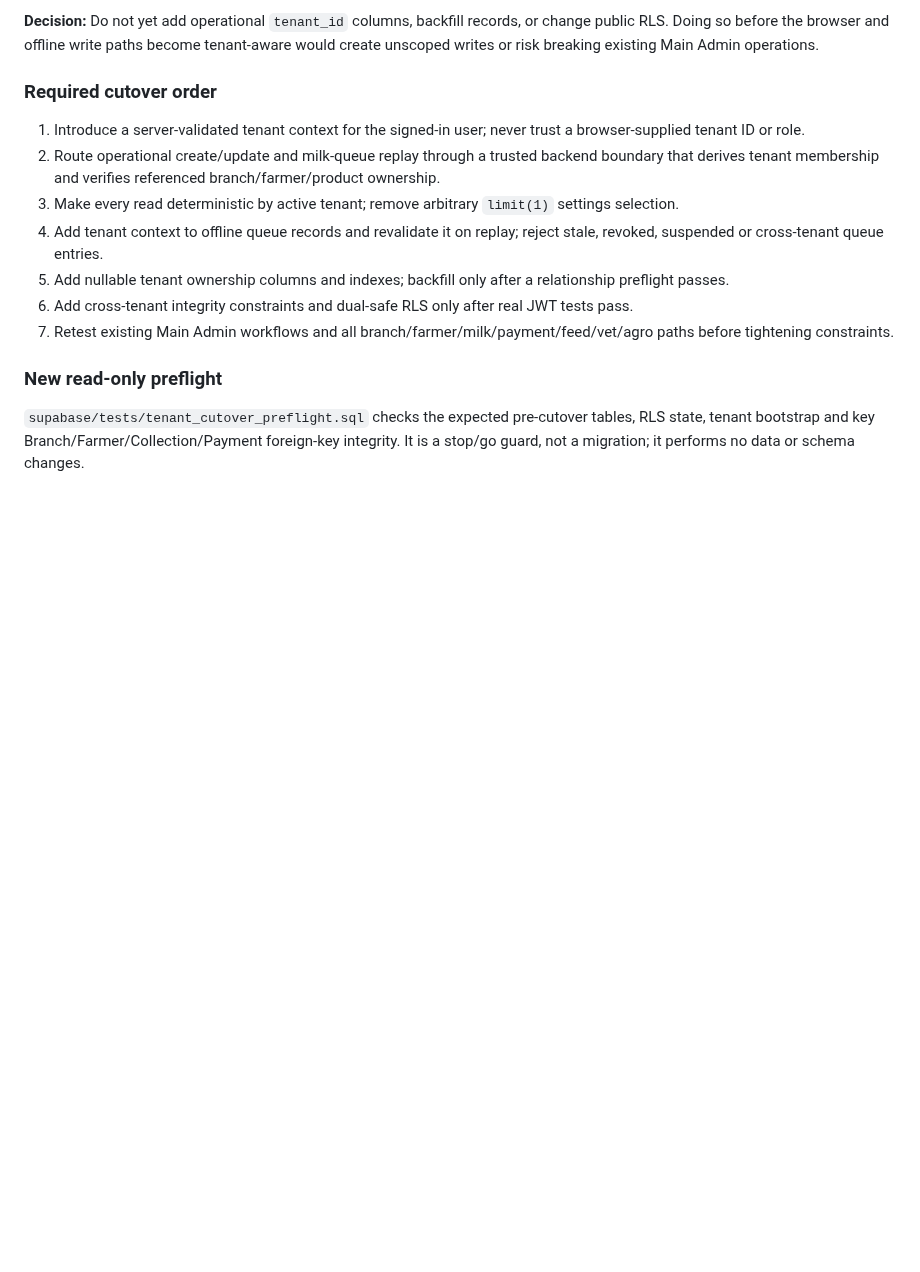
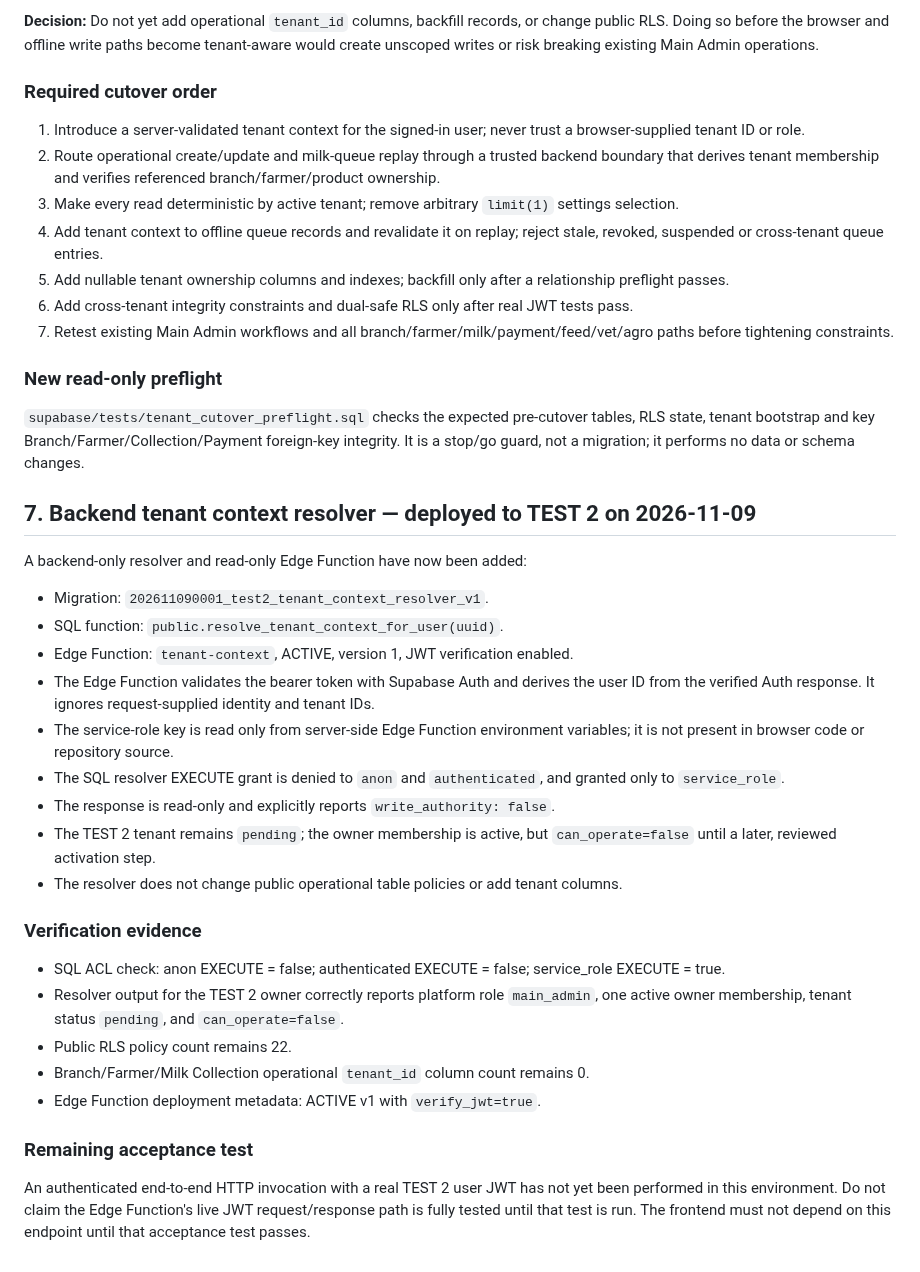
Before and after one commit to jui603295-sudo/muhaimin-dairy, a Markdown page: docs/TENANT_OWNERSHIP_COMPATIBILITY_MAP.md, the part around the change. Drawn GitHub-style; blank space fills up the shorter version.

Commit message:
docs: record deployed tenant context resolver

```diff
--- a/docs/TENANT_OWNERSHIP_COMPATIBILITY_MAP.md
+++ b/docs/TENANT_OWNERSHIP_COMPATIBILITY_MAP.md
@@ -111,3 +111,29 @@ Observed behavior that blocks a safe operational tenant migration:
 ### New read-only preflight
 
 `supabase/tests/tenant_cutover_preflight.sql` checks the expected pre-cutover tables, RLS state, tenant bootstrap and key Branch/Farmer/Collection/Payment foreign-key integrity. It is a stop/go guard, not a migration; it performs no data or schema changes.
+
+## 7. Backend tenant context resolver — deployed to TEST 2 on 2026-11-09
+
+A backend-only resolver and read-only Edge Function have now been added:
+
+- Migration: `202611090001_test2_tenant_context_resolver_v1`.
+- SQL function: `public.resolve_tenant_context_for_user(uuid)`.
+- Edge Function: `tenant-context`, ACTIVE, version 1, JWT verification enabled.
+- The Edge Function validates the bearer token with Supabase Auth and derives the user ID from the verified Auth response. It ignores request-supplied identity and tenant IDs.
+- The service-role key is read only from server-side Edge Function environment variables; it is not present in browser code or repository source.
+- The SQL resolver EXECUTE grant is denied to `anon` and `authenticated`, and granted only to `service_role`.
+- The response is read-only and explicitly reports `write_authority: false`.
+- The TEST 2 tenant remains `pending`; the owner membership is active, but `can_operate=false` until a later, reviewed activation step.
+- The resolver does not change public operational table policies or add tenant columns.
+
+### Verification evidence
+
+- SQL ACL check: anon EXECUTE = false; authenticated EXECUTE = false; service_role EXECUTE = true.
+- Resolver output for the TEST 2 owner correctly reports platform role `main_admin`, one active owner membership, tenant status `pending`, and `can_operate=false`.
+- Public RLS policy count remains 22.
+- Branch/Farmer/Milk Collection operational `tenant_id` column count remains 0.
+- Edge Function deployment metadata: ACTIVE v1 with `verify_jwt=true`.
+
+### Remaining acceptance test
+
+An authenticated end-to-end HTTP invocation with a real TEST 2 user JWT has not yet been performed in this environment. Do not claim the Edge Function's live JWT request/response path is fully tested until that test is run. The frontend must not depend on this endpoint until that acceptance test passes.
```
